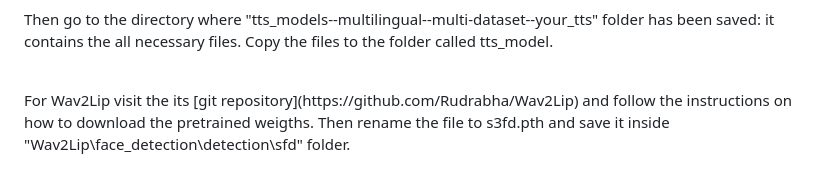
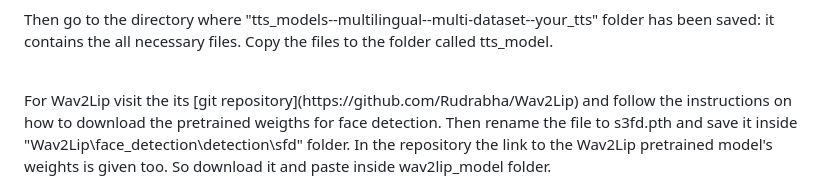
Before and after one commit to VaheC/AvatarVideoGenerator, a Markdown page: README.md, the part around the change. GitHub-like rendering.

Commit message:
wav2lip weight download part corrected

```diff
--- a/README.md
+++ b/README.md
@@ -38,4 +38,4 @@ tts = TTS(model_name="tts_models/multilingual/multi-dataset/your_tts", progress_
 Then go to the directory where "tts_models--multilingual--multi-dataset--your_tts" folder has been saved: it contains the all necessary files. Copy the files to the folder called tts_model.
 
 <br>
-For Wav2Lip visit the its [git repository](https://github.com/Rudrabha/Wav2Lip) and follow the instructions on how to download the pretrained weigths. Then rename the file to s3fd.pth and save it inside "Wav2Lip\face_detection\detection\sfd" folder.
+For Wav2Lip visit the its [git repository](https://github.com/Rudrabha/Wav2Lip) and follow the instructions on how to download the pretrained weigths for face detection. Then rename the file to s3fd.pth and save it inside "Wav2Lip\face_detection\detection\sfd" folder. In the repository the link to the Wav2Lip pretrained model's weights is given too. So download it and paste inside wav2lip_model folder.
```
